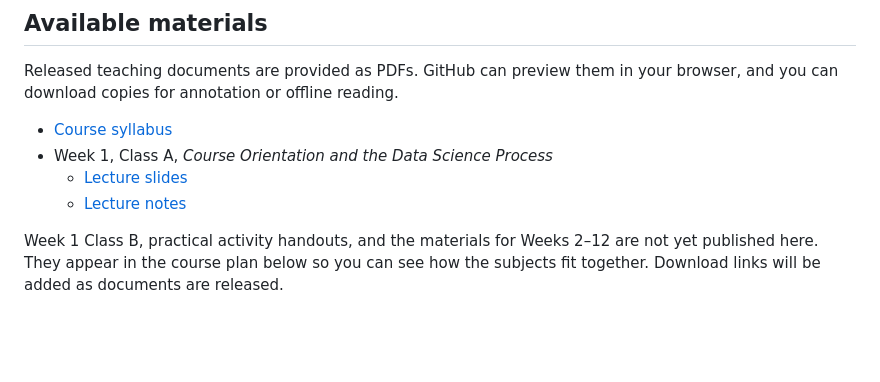
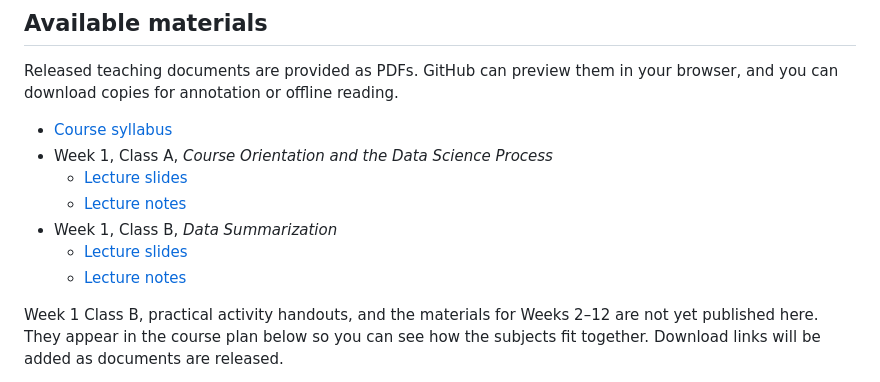
Before and after one commit to MAPS-Lab/CSCI-3141, a Markdown page: README.md, the part around the change. Rendered like a GitHub page; blank space fills up the shorter version.

Commit message:
Add Week 1 Class B Data Summarization details

```diff
--- a/README.md
+++ b/README.md
@@ -67,6 +67,9 @@ your browser, and you can download copies for annotation or offline reading.
 - Week 1, Class A, *Course Orientation and the Data Science Process*
   - [Lecture slides](week-01/Class%20A/class-01-slides.pdf)
   - [Lecture notes](week-01/Class%20A/class-01-notes.pdf)
+- Week 1, Class B, *Data Summarization*
+  - [Lecture slides](week-01/Class%20B/class-02-slides.pdf)
+  - [Lecture notes](week-01/Class%20B/class-02-notes.pdf)
 
 Week 1 Class B, practical activity handouts, and the materials for Weeks 2–12
 are not yet published here. They appear in the course plan below so you can see
```
